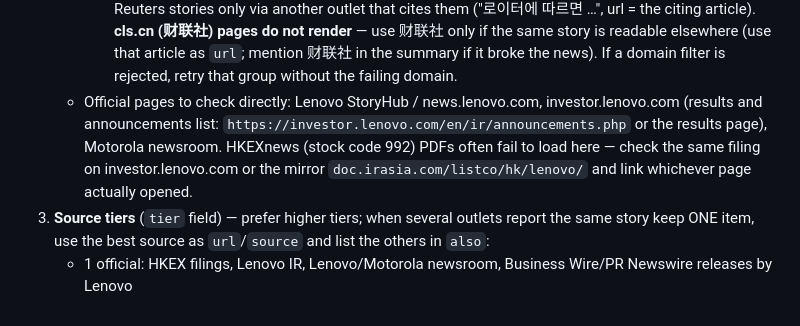
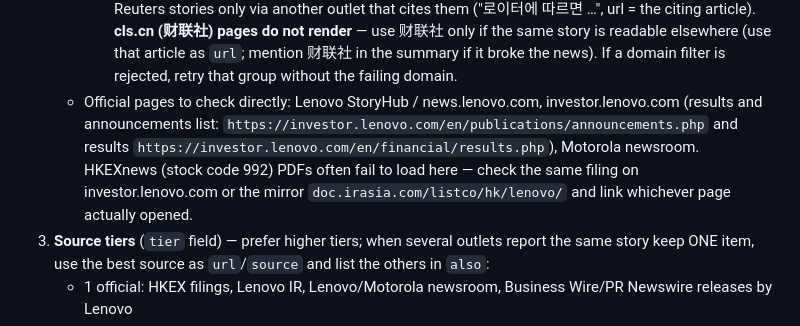
Before and after one commit to dailylenkr/dailylenkr.github.io, a Markdown page: CLAUDE.md, the part around the change. Drawn GitHub-style.

Commit message:
Fix Lenovo IR announcements URL
Co-Authored-By: Claude Opus 5.5 <noreply@anthropic.com>
Claude-Session: https://claude.ai/code/session_01FY74a6sMsSrSQW1BxsC411

```diff
--- a/CLAUDE.md
+++ b/CLAUDE.md
@@ -25,7 +25,7 @@ The owner reads it from a corporate network, so the security rules below are har
      4. Korean/trade press: `레노버` with `["etnews.com","thelec.kr","digitimes.com","jiwei.com","yna.co.kr"]`
      5. Official: `Lenovo` with `["news.lenovo.com","investor.lenovo.com","motorola.com","businesswire.com","prnewswire.com"]`
      Known limits in this environment: **reuters.com cannot be searched or fetched** — include Reuters stories only via another outlet that cites them ("로이터에 따르면 …", url = the citing article). **cls.cn (财联社) pages do not render** — use 财联社 only if the same story is readable elsewhere (use that article as `url`; mention 财联社 in the summary if it broke the news). If a domain filter is rejected, retry that group without the failing domain.
-   - Official pages to check directly: Lenovo StoryHub / news.lenovo.com, investor.lenovo.com (results and announcements list: `https://investor.lenovo.com/en/ir/announcements.php` or the results page), Motorola newsroom. HKEXnews (stock code 992) PDFs often fail to load here — check the same filing on investor.lenovo.com or the mirror `doc.irasia.com/listco/hk/lenovo/` and link whichever page actually opened.
+   - Official pages to check directly: Lenovo StoryHub / news.lenovo.com, investor.lenovo.com (results and announcements list: `https://investor.lenovo.com/en/publications/announcements.php` and results `https://investor.lenovo.com/en/financial/results.php`), Motorola newsroom. HKEXnews (stock code 992) PDFs often fail to load here — check the same filing on investor.lenovo.com or the mirror `doc.irasia.com/listco/hk/lenovo/` and link whichever page actually opened.
 3. **Source tiers** (`tier` field) — prefer higher tiers; when several outlets report the same story keep ONE item, use the best source as `url`/`source` and list the others in `also`:
    - 1 official: HKEX filings, Lenovo IR, Lenovo/Motorola newsroom, Business Wire/PR Newswire releases by Lenovo
    - 2 major media: Reuters, Bloomberg, Nikkei Asia, SCMP, CNBC, FT; 财联社, 第一财经, 21世纪经济报道, 界面新闻, 证券时报, 财新, 36氪; 연합뉴스
```
